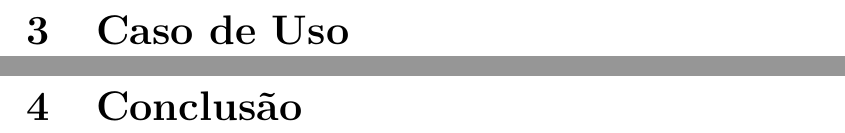
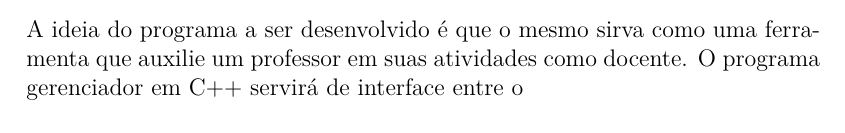
Before and after one commit to rpbaptista/lingprog, a LaTeX document (relatorio/document.tex): two parts of pages 5 and 6 of 7 before the commit and part of page 2 of 2 after it, the two joined at a grey line, cut at the place of the change. The pictures show the PDF file relatorio/document.pdf that the author committed with the source.

Commit message:
retirada de secoes que nao serao utilizadas

```diff
--- a/relatorio/document.tex
+++ b/relatorio/document.tex
@@ -114,9 +113,6 @@ O desenvolvimento do trabalho para a disciplina de Linguagens de Programação r
 \section{Implementação do Programa}
 
+A ideia do programa a ser desenvolvido é que o mesmo sirva como uma ferramenta que auxilie um professor em suas atividades como docente. O programa gerenciador em C++ servirá de interface entre o
 
-\cleardoublepage
-\section{Caso de Uso}
 
-\cleardoublepage
-\section{Conclusão}
 
```
Also changed, not shown: relatorio/document.pdf, relatorio/document.tex (15 more changed lines), 3 other files.
